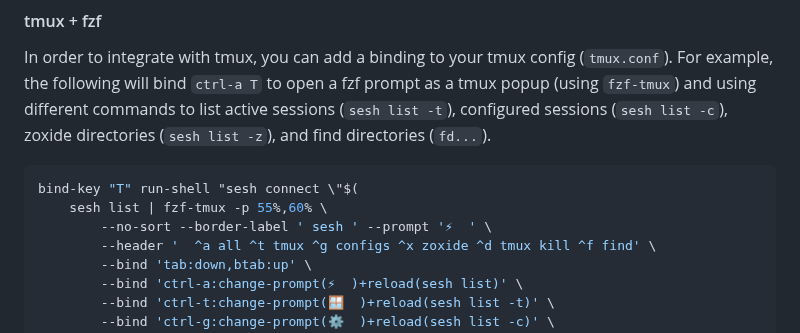
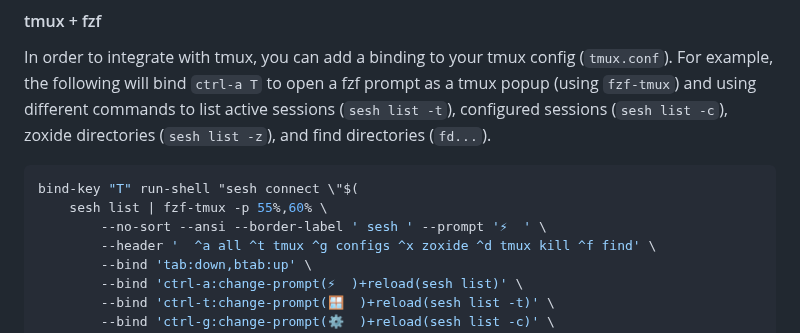
Before and after one commit to joshmedeski/sesh, a Markdown page: README.md, the part around the change. GitHub-like rendering.

Commit message:
Add `--ansi` flag to fzf-tmux README example

````diff
--- a/README.md
+++ b/README.md
@@ -92,7 +92,7 @@ In order to integrate with tmux, you can add a binding to your tmux config (`tmu
 ```sh
 bind-key "T" run-shell "sesh connect \"$(
 	sesh list | fzf-tmux -p 55%,60% \
-		--no-sort --border-label ' sesh ' --prompt '⚡  ' \
+		--no-sort --ansi --border-label ' sesh ' --prompt '⚡  ' \
 		--header '  ^a all ^t tmux ^g configs ^x zoxide ^d tmux kill ^f find' \
 		--bind 'tab:down,btab:up' \
 		--bind 'ctrl-a:change-prompt(⚡  )+reload(sesh list)' \
````
